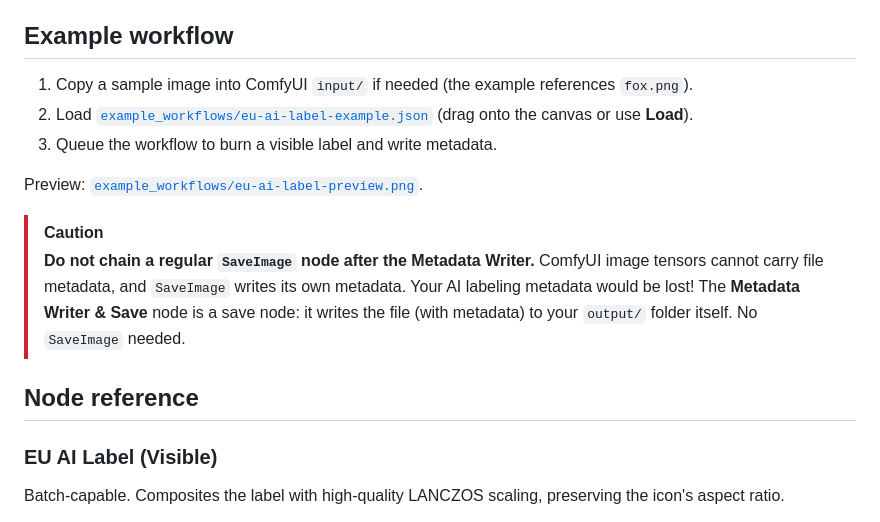
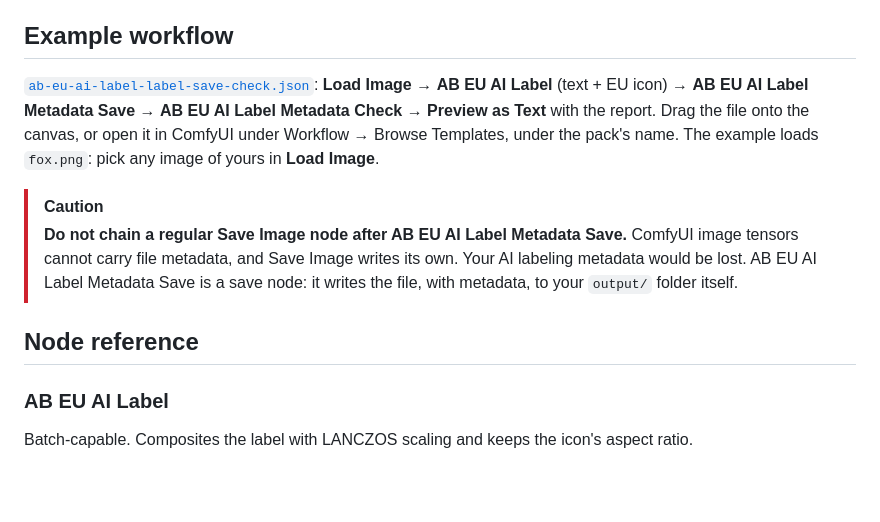
Before and after one commit to a-und-b/ComfyUI_EU_AI_Label, a Markdown page: README.md, the part around one of its changes. Rendered like a GitHub page; blank space fills up the shorter version.

```diff
--- a/README.md
+++ b/README.md
@@ -36,18 +69,14 @@ Restart ComfyUI. The nodes appear under the category **EU AI Label**. Works with
 
 ## Example workflow
 
-1. Copy a sample image into ComfyUI `input/` if needed (the example references `fox.png`).
-2. Load [`example_workflows/eu-ai-label-example.json`](example_workflows/eu-ai-label-example.json) (drag onto the canvas or use **Load**).
-3. Queue the workflow to burn a visible label and write metadata.
-
-Preview: [`example_workflows/eu-ai-label-preview.png`](example_workflows/eu-ai-label-preview.png).
+[`ab-eu-ai-label-label-save-check.json`](example_workflows/ab-eu-ai-label-label-save-check.json): **Load Image** → **AB EU AI Label** (text + EU icon) → **AB EU AI Label Metadata Save** → **AB EU AI Label Metadata Check** → **Preview as Text** with the report. Drag the file onto the canvas, or open it in ComfyUI under Workflow → Browse Templates, under the pack's name. The example loads `fox.png`: pick any image of yours in **Load Image**.
 
 > [!CAUTION]
-> **Do not chain a regular `SaveImage` node after the Metadata Writer.** ComfyUI image tensors cannot carry file metadata, and `SaveImage` writes its own metadata. Your AI labeling metadata would be lost! The **Metadata Writer & Save** node is a save node: it writes the file (with metadata) to your `output/` folder itself. No `SaveImage` needed.
+> **Do not chain a regular Save Image node after AB EU AI Label Metadata Save.** ComfyUI image tensors cannot carry file metadata, and Save Image writes its own. Your AI labeling metadata would be lost. AB EU AI Label Metadata Save is a save node: it writes the file, with metadata, to your `output/` folder itself.
 
 ## Node reference
 
-### EU AI Label (Visible)
+### AB EU AI Label
 
-Batch-capable. Composites the label with high-quality LANCZOS scaling, preserving the icon's aspect ratio.
+Batch-capable. Composites the label with LANCZOS scaling and keeps the icon's aspect ratio.
 
```
Also changed, not shown: other parts of README.md (+96 -41 lines), CONTRIBUTING.md (added, +9 -0 lines), example_workflows/ab-eu-ai-label-label-save-check-preview.png (added), example_workflows/ab-eu-ai-label-label-save-check.jpg (added), 8 other files.
